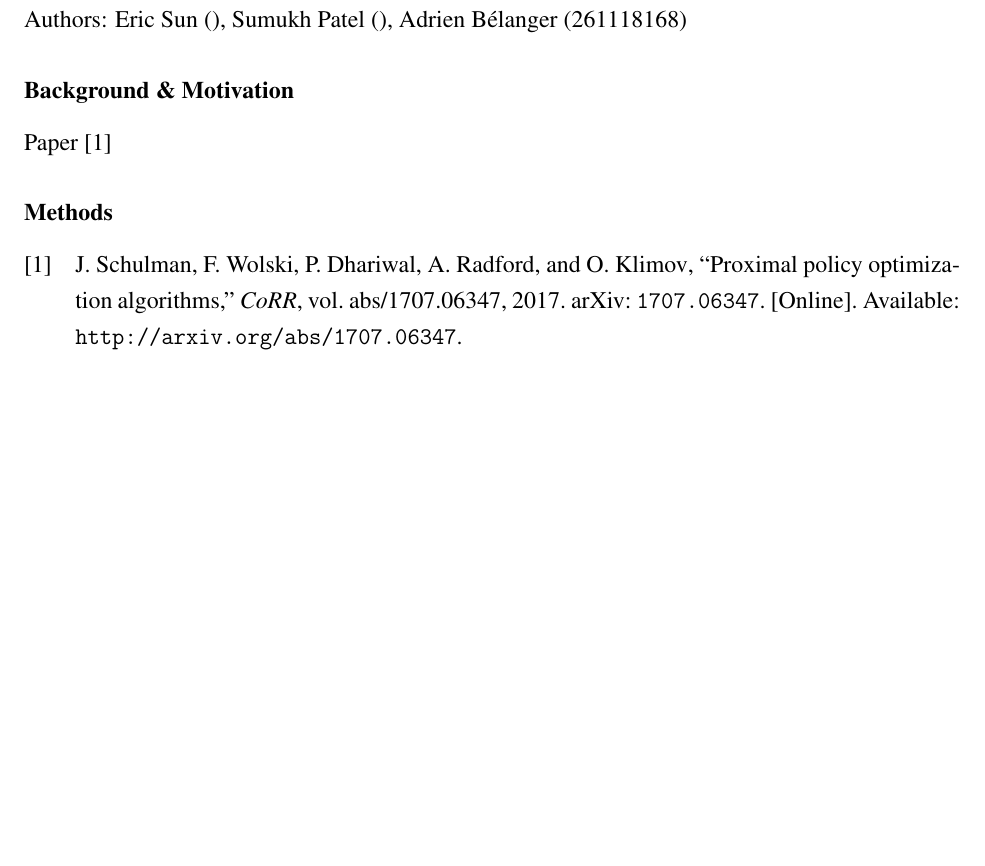
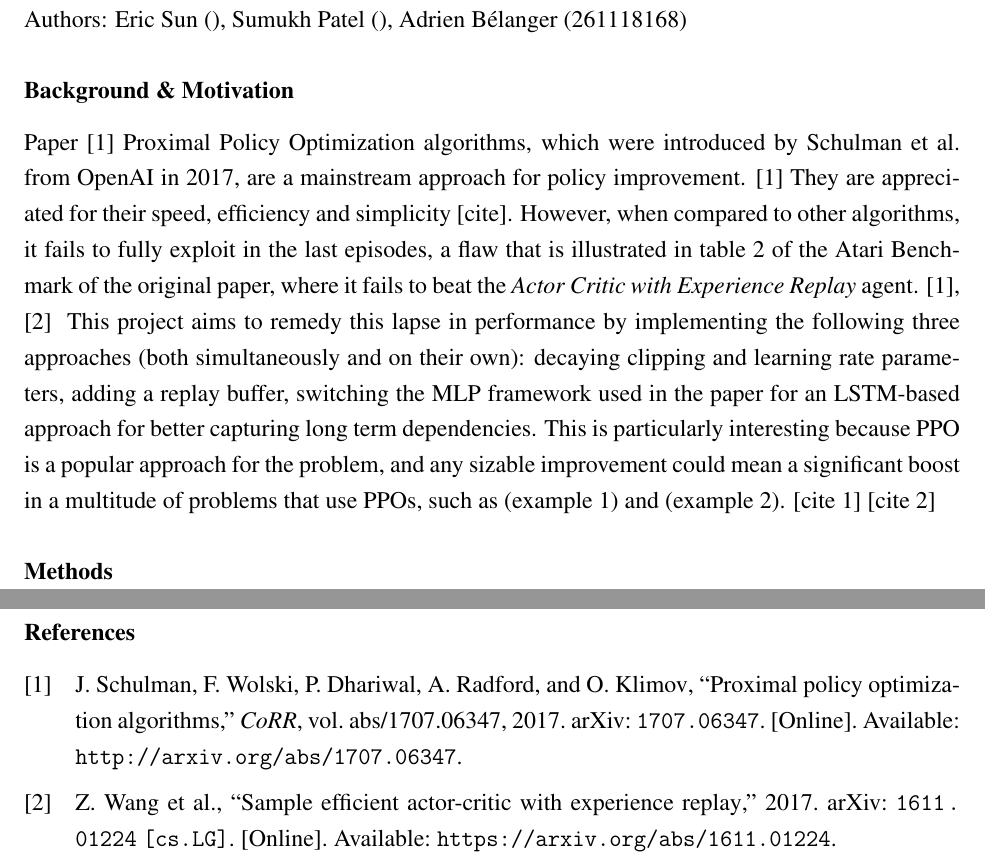
Before and after one commit to adrienbelanger/579-Project, a LaTeX document (Project Proposal/proposal.tex): part of the page before the commit and two parts of pages 1 and 2 of 2 after it, the two joined at a grey line, cut so that both start at the same text, the shorter picture padded with empty space. Compiled offline with pdfLaTeX.

Commit message:
Started Background and Motivation

```diff
--- a/Project Proposal/proposal.tex
+++ b/Project Proposal/proposal.tex
@@ -41,12 +41,24 @@ Authors: Eric Sun (), Sumukh Patel (), Adrien Bélanger (261118168)
 
 \subsubsection*{Background \& Motivation}
 Paper \cite{PPOPaper}
+% --------- Work in progress ---------
+Proximal Policy Optimization algorithms, which were introduced by Schulman et al. from OpenAI in 2017, are a mainstream approach for policy improvement. \cite{PPOPaper}
+They are appreciated for their speed, efficiency and simplicity [cite].
+However, when compared to other algorithms, it fails to fully exploit in the last episodes,
+a flaw that is illustrated in table 2 of the Atari Benchmark of the original paper, where it fails
+to beat the \textit{Actor Critic with Experience Replay} agent. \cite{PPOPaper,ACERPaper} \ This project aims to remedy this lapse in performance by implementing the following three approaches (both simultaneously and on their own): decaying clipping and learning rate parameters, adding a replay buffer, switching the MLP framework used in the paper for an LSTM-based approach for better capturing long term dependencies.
+This is particularly interesting because PPO is a popular approach for the problem, and any sizable improvement could mean a significant boost in a multitude of problems that use PPOs, such as (example 1) and (example 2). [cite 1] [cite 2]
+% \--------- Work in progress ---------
+\subsubsection*{Methods}
 
-\subsubsection*{Methods}
+% Note: One thing I didn't get to in the background and motivation was the fact that these approaches might hurt PPO's efficiency and speed, which might ruin the point.
+% We should maybe do an analysis of the efficiency before and after our approaches? - Adrien
 
 
 
-
+% -------------------------
+\vfill \newpage
+\subsubsection*{References}
 \printbibliography[heading=none]
 
 
```
Also changed, not shown: Project Proposal/bibliography.bib (+10 -0 lines), Project Proposal/proposal.pdf.
